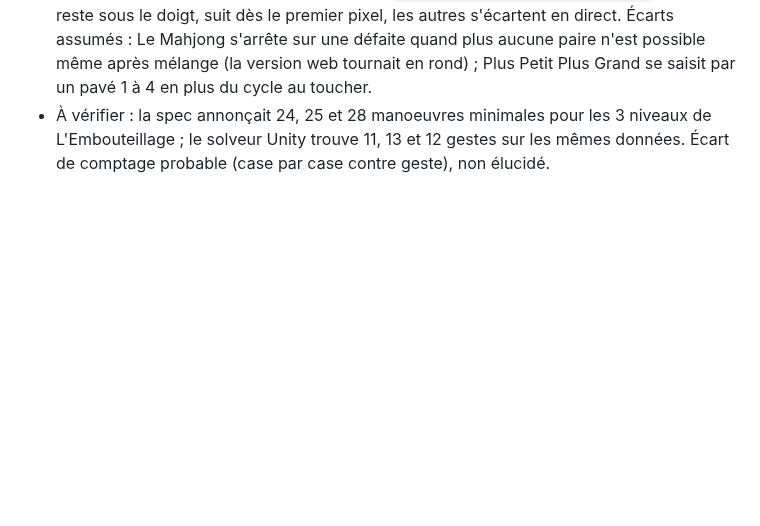
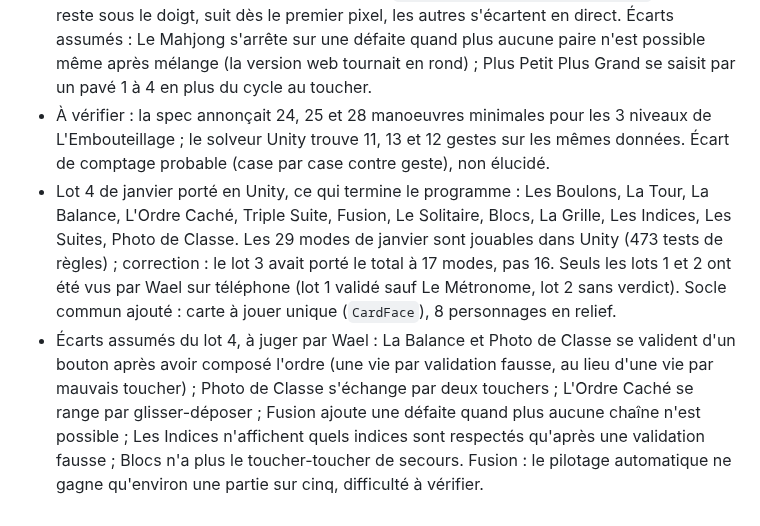
Before and after one commit to Wael3rd/orderix, a Markdown page: docs/journal.md, the part around the change. Drawn GitHub-style; blank space fills up the shorter version.

Commit message:
journal : lot 4, les 29 modes de janvier sont portes en Unity
Co-Authored-By: Claude Fable 5.2 <noreply@anthropic.com>
Claude-Session: https://claude.ai/code/session_01XYityo1CnYHCsaHQEmHTey

```diff
--- a/docs/journal.md
+++ b/docs/journal.md
@@ -264,3 +264,5 @@ Wael veut une app de niveau pro autour du jeu. Étude de deux apps de référenc
 - Proposition en attente de réponse pour le 50e gameplay, à la place du Métronome : « Les Étagères » (réunir trois objets identiques sur une étagère, rangées cachées derrière).
 - Lot 3 de janvier porté en Unity : Les Tubes, Le Tri Minimal, Le Mahjong, Plus Petit Plus Grand, Chronologie, L'Embouteillage. 16 modes jouables sur 29 (267 tests de règles), joués en automatique jusqu'à la victoire, pas encore vus par Wael. Glisser-déposer commun écrit une fois pour tous les modes (`Assets/Orderix/UI/ReorderList.cs`) : l'objet reste sous le doigt, suit dès le premier pixel, les autres s'écartent en direct. Écarts assumés : Le Mahjong s'arrête sur une défaite quand plus aucune paire n'est possible même après mélange (la version web tournait en rond) ; Plus Petit Plus Grand se saisit par un pavé 1 à 4 en plus du cycle au toucher.
 - À vérifier : la spec annonçait 24, 25 et 28 manoeuvres minimales pour les 3 niveaux de L'Embouteillage ; le solveur Unity trouve 11, 13 et 12 gestes sur les mêmes données. Écart de comptage probable (case par case contre geste), non élucidé.
+- Lot 4 de janvier porté en Unity, ce qui termine le programme : Les Boulons, La Tour, La Balance, L'Ordre Caché, Triple Suite, Fusion, Le Solitaire, Blocs, La Grille, Les Indices, Les Suites, Photo de Classe. Les 29 modes de janvier sont jouables dans Unity (473 tests de règles) ; correction : le lot 3 avait porté le total à 17 modes, pas 16. Seuls les lots 1 et 2 ont été vus par Wael sur téléphone (lot 1 validé sauf Le Métronome, lot 2 sans verdict). Socle commun ajouté : carte à jouer unique (`CardFace`), 8 personnages en relief.
+- Écarts assumés du lot 4, à juger par Wael : La Balance et Photo de Classe se valident d'un bouton après avoir composé l'ordre (une vie par validation fausse, au lieu d'une vie par mauvais toucher) ; Photo de Classe s'échange par deux touchers ; L'Ordre Caché se range par glisser-déposer ; Fusion ajoute une défaite quand plus aucune chaîne n'est possible ; Les Indices n'affichent quels indices sont respectés qu'après une validation fausse ; Blocs n'a plus le toucher-toucher de secours. Fusion : le pilotage automatique ne gagne qu'environ une partie sur cinq, difficulté à vérifier.
```
